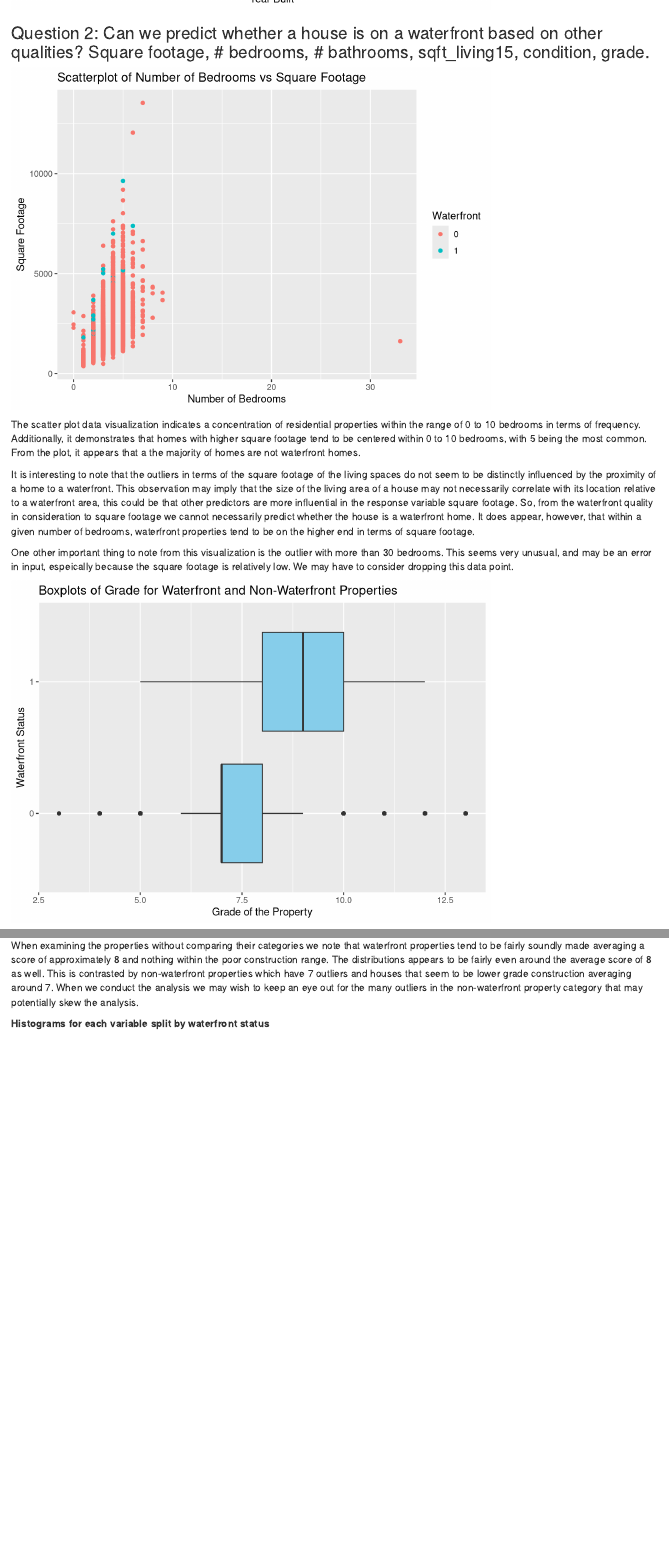
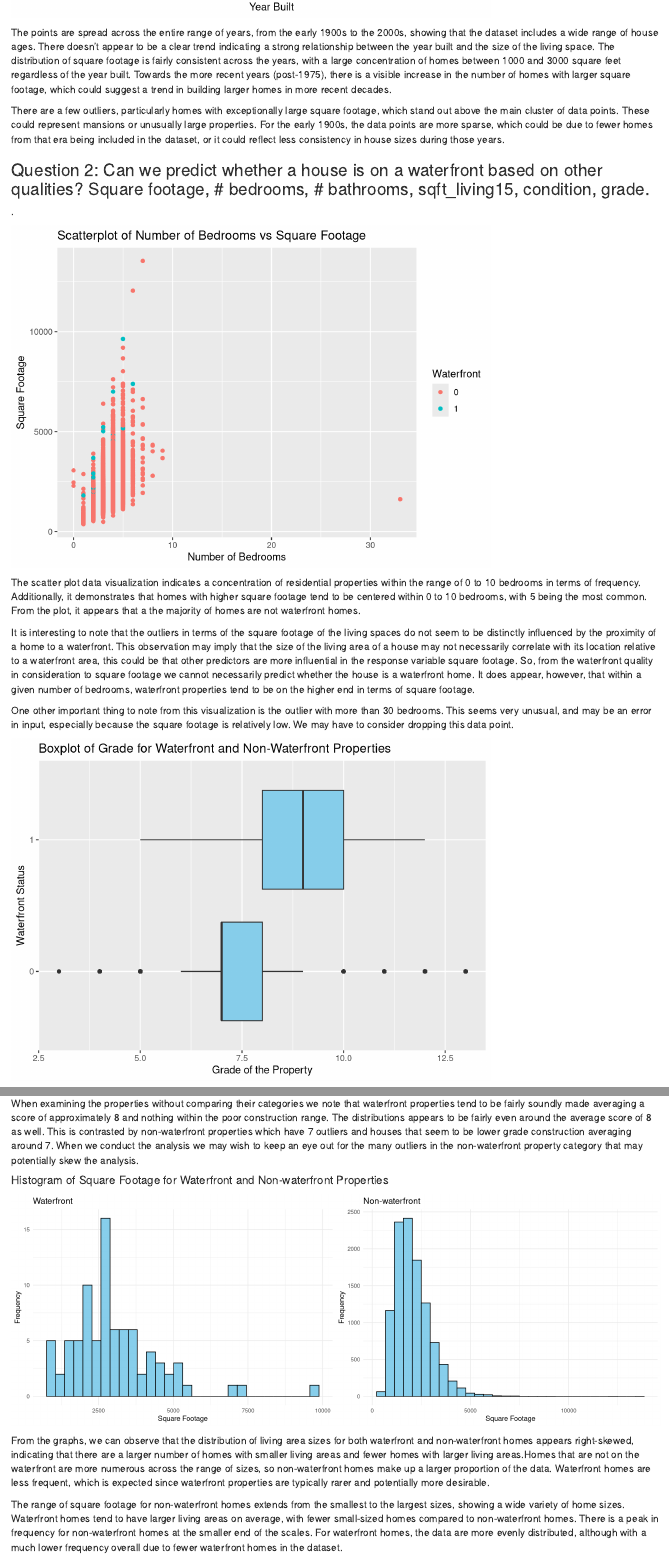
Before and after one commit to oatmeelsquares/STAT6021_project2, an R Markdown document (Deliverables/project2-proposal.Rmd): the page in a window 1100 px wide, from 2370 px down before the commit and from 2390 px down after it, and a second part further down, joined at a grey line. Rendered offline with R 4.5, knitr and Pandoc, with nearby package versions.

Commit message:
Update proposal

````diff
--- a/Deliverables/project2-proposal.Rmd
+++ b/Deliverables/project2-proposal.Rmd
@@ -32,7 +32,7 @@ We are interested in the second question to find out if there is a significant d
 
 ```{r}
 # Split data
-Data<-read.csv("kc_house_data.csv", sep=",", header=TRUE)
+Data<-read.csv("../Instructions/kc_house_data.csv", sep=",", header=TRUE)
 set.seed(6021)
 sample.data<-sample.int(nrow(Data), floor(.50*nrow(Data)), replace = F)
 train<-Data[sample.data, ]
@@ -45,11 +45,13 @@ library(ggplot2)
 
 ### Question 1: Is there a significant linear relationship between year built and square footage?
 
+.
+
 
 ```{r}
 ggplot(train, aes(x = yr_built)) +
   geom_histogram(fill = "skyblue", color = "black", bins = 30) +
-  labs(title = "Histogram of Year Built",
+  labs(title = "Year Built",
        x = "Year Built",
        y = "Frequency")
 ```
@@ -64,7 +66,7 @@ This visualization relates to the above question as from this positive trend we
 ```{r}
 ggplot(train, aes(x=sqft_living))+
   geom_histogram(bins=104, fill = "skyblue", color = "black")+
-  labs(x="Living Space in sqft", y="Count", title= "Histogram of sqft Living Space")
+  labs(x="Square Footage", y="Count", title= "Histogram of sqft Living Space")
 ```
 
 
@@ -83,11 +85,15 @@ ggplot(train, aes(x = yr_built, y = sqft_living)) +
 ```
 
 
+The points are spread across the entire range of years, from the early 1900s to the 2000s, showing that the dataset includes a wide range of house ages. There doesn't appear to be a clear trend indicating a strong relationship between the year built and the size of the living space. The distribution of square footage is fairly consistent across the years, with a large concentration of homes between 1000 and 3000 square feet regardless of the year built. Towards the more recent years (post-1975), there is a visible increase in the number of homes with larger square footage, which could suggest a trend in building larger homes in more recent decades.
+
+There are a few outliers, particularly homes with exceptionally large square footage, which stand out above the main cluster of data points. These could represent mansions or unusually large properties. For the early 1900s, the data points are more sparse, which could be due to fewer homes from that era being included in the dataset, or it could reflect less consistency in house sizes during those years.
+
 
 
 ### Question 2: Can we predict whether a house is on a waterfront based on other qualities? Square footage, # bedrooms, # bathrooms, sqft_living15, condition, grade.
 
-
+.
 
 ```{r}
 ggplot(train, aes(x = bedrooms, y = sqft_living, color = as.factor(waterfront))) +
@@ -103,14 +109,14 @@ The scatter plot data visualization indicates a concentration of residential pro
 
 It is interesting to note that the outliers in terms of the square footage of the living spaces do not seem to be distinctly influenced by the proximity of a home to a waterfront. This observation may imply that the size of the living area of a house may not necessarily correlate with its location relative to a waterfront area, this could be that other predictors are more influential in the response variable square footage. So, from the waterfront quality in consideration to square footage we cannot necessarily predict whether the house is a waterfront home. It does appear, however, that within a given number of bedrooms, waterfront properties tend to be on the higher end in terms of square footage.
 
-One other important thing to note from this visualization is the outlier with more than 30 bedrooms. This seems very unusual, and may be an error in input, espeically because the square footage is relatively low. We may have to consider dropping this data point.
+One other important thing to note from this visualization is the outlier with more than 30 bedrooms. This seems very unusual, and may be an error in input, especially because the square footage is relatively low. We may have to consider dropping this data point.
 
 
 
 ```{r}
 ggplot(train, aes(y= as.factor(waterfront), x = grade))+
   geom_boxplot(fill="skyblue")+
-  labs(x="Grade of the Property", y="Waterfront Status", title="Boxplots of Grade for Waterfront and Non-Waterfront Properties")
+  labs(x="Grade of the Property", y="Waterfront Status", title="Boxplot of Grade for Waterfront and Non-Waterfront Properties")
 ```
 
 
@@ -122,5 +128,4 @@ When examining the properties without comparing their categories we note that wa
 
 
 
-**Histograms for each variable split by waterfront status**
-```{r}
+\newpage
@@ -144,3 +132,26 @@ for (var in variables) {
 
 
+
+##### Histogram of Square Footage for Waterfront and Non-waterfront Properties
+
+```{r, fig.show="hold", out.width="50%"}
+
+# Waterfront properties
+ggplot(train[which(train$waterfront == 1),], aes(x = sqft_living)) +
+  geom_histogram(position = "stack", bins = 30, fill = "skyblue", color = "black") +
+  labs(fill = "Waterfront", x = "Square Footage", y = "Frequency") +
+  theme_minimal() +
+  labs(title = "Waterfront")
+
+# Non-waterfront properties
+ggplot(train[which(train$waterfront == 0),], aes(x = sqft_living)) +
+  geom_histogram(position = "stack", bins = 30, fill = "skyblue", color = "black") +
+  labs(fill = "Waterfront", x = "Square Footage", y = "Frequency") +
+  theme_minimal() +
+  labs(title = "Non-waterfront")
 ```
+
+
+From the graphs, we can observe that the distribution of living area sizes for both waterfront and non-waterfront homes appears right-skewed, indicating that there are a larger number of homes with smaller living areas and fewer homes with larger living areas.Homes that are not on the waterfront are more numerous across the range of sizes, so non-waterfront homes make up a larger proportion of the data. Waterfront homes are less frequent, which is expected since waterfront properties are typically rarer and potentially more desirable.
+
+The range of square footage for non-waterfront homes extends from the smallest to the largest sizes, showing a wide variety of home sizes. Waterfront homes tend to have larger living areas on average, with fewer small-sized homes compared to non-waterfront homes. There is a peak in frequency for non-waterfront homes at the smaller end of the  scales. For waterfront homes, the data are more evenly distributed, although with a much lower frequency overall due to fewer waterfront homes in the dataset.
````
Also changed, not shown: Deliverables/project2-proposal.html (added), Deliverables/project2-proposal.Rmd (19 more changed lines).
